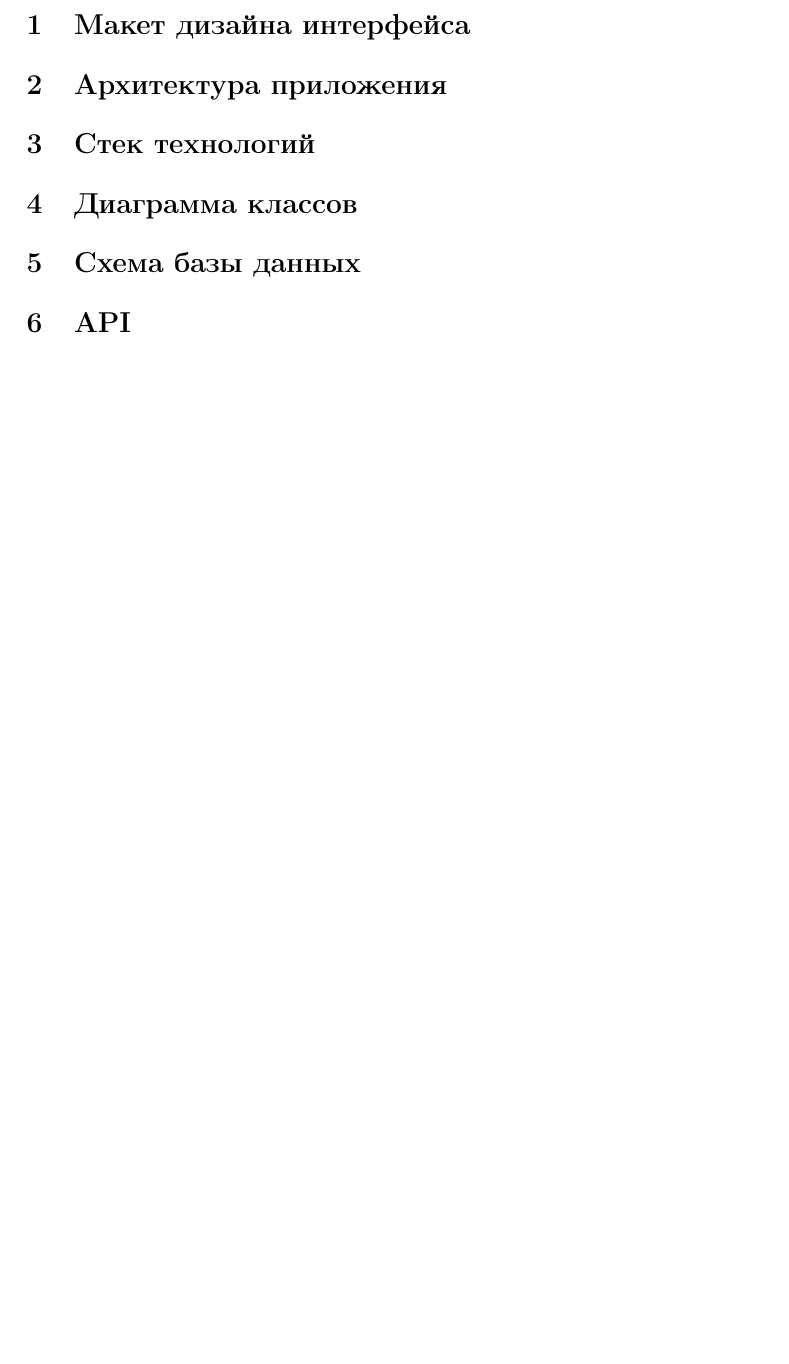
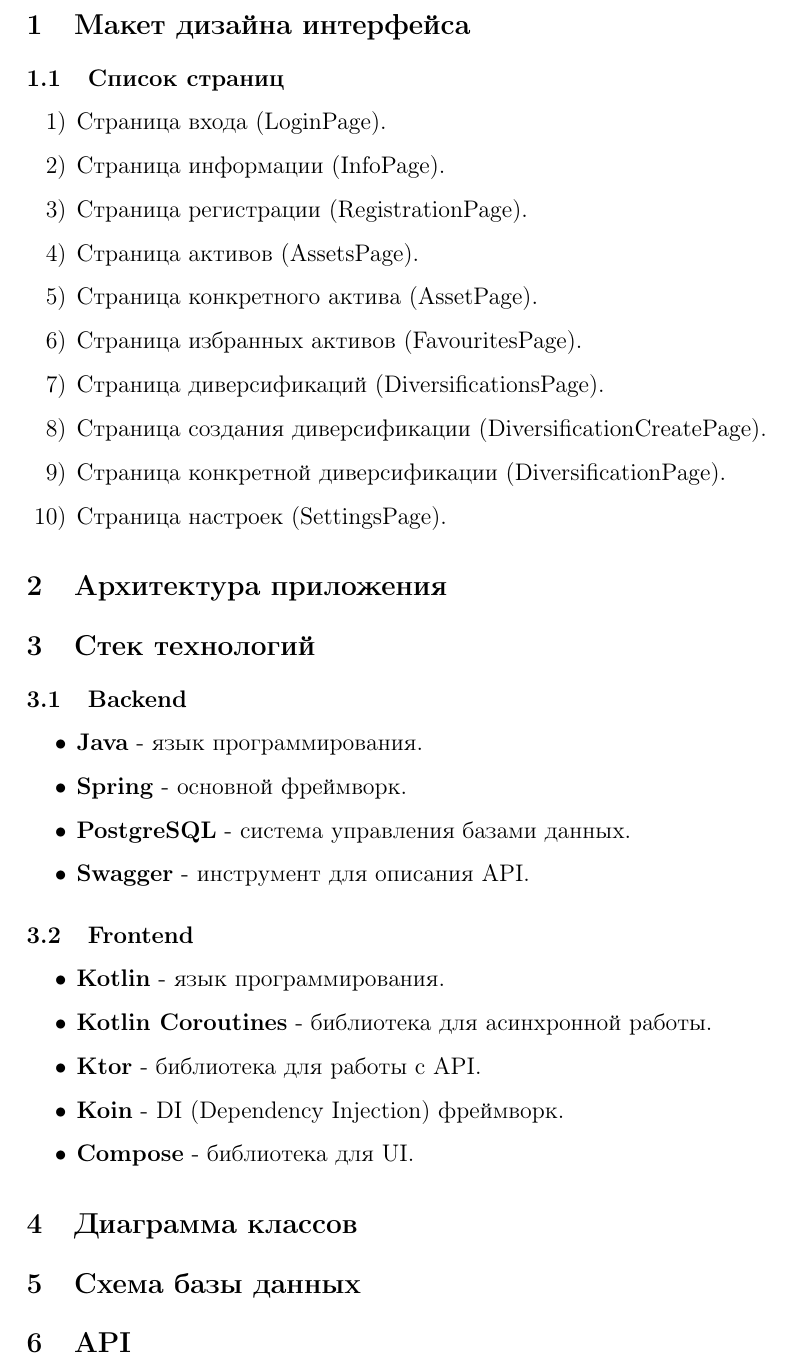
Before and after one commit to vspochernin/tesseract, a LaTeX document (hld/hld.tex): part of page 3 of 3, cut so that both start at the same text, the shorter picture padded with empty space. Compiled offline with pdfLaTeX.

Commit message:
done stack

```diff
--- a/hld/hld.tex
+++ b/hld/hld.tex
@@ -123,9 +123,43 @@
 
 \section{Макет дизайна интерфейса}
 
+\subsection{Список страниц}
+
+\begin{enumerate}
+    \item Страница входа (LoginPage).
+    \item Страница информации (InfoPage).
+    \item Страница регистрации (RegistrationPage).
+    \item Страница активов (AssetsPage).
+    \item Страница конкретного актива (AssetPage).
+    \item Страница избранных активов (FavouritesPage).
+    \item Страница диверсификаций (DiversificationsPage).
+    \item Страница создания диверсификации (DiversificationCreatePage).
+    \item Страница конкретной диверсификации (DiversificationPage).
+    \item Страница настроек (SettingsPage).
+\end{enumerate}
+
 \section{Архитектура приложения}
 
 \section{Стек технологий}
+
+\subsection{Backend}
+
+\begin{itemize}
+    \item \textbf{Java} - язык программирования.
+    \item \textbf{Spring} - основной фреймворк.
+    \item \textbf{PostgreSQL} - система управления базами данных.
+    \item \textbf{Swagger} - инструмент для описания API.
+\end{itemize}
+
+\subsection{Frontend}
+
+\begin{itemize}
+    \item \textbf{Kotlin} - язык программирования.
+    \item \textbf{Kotlin Coroutines} - библиотека для асинхронной работы.
+    \item \textbf{Ktor} - библиотека для работы с API.
+    \item \textbf{Koin} - DI (Dependency Injection) фреймворк.
+    \item \textbf{Compose} - библиотека для UI.
+\end{itemize}
 
 \section{Диаграмма классов}
 
```
